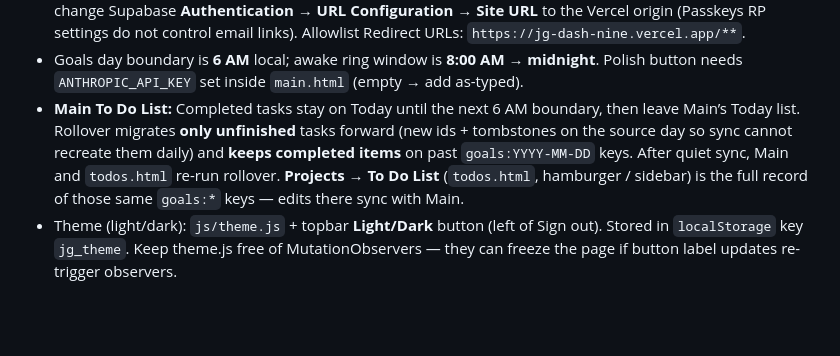
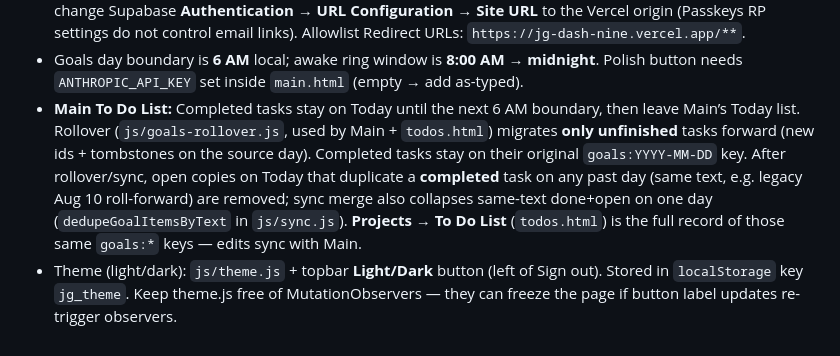
Before and after one commit to TheJMG12/JGDash, a Markdown page: AGENTS.md, the part around the change. Rendered like a GitHub page; blank space fills up the shorter version.

Commit message:
Document goals-rollover dedupe behavior in AGENTS.md
Co-authored-by: TheJMG12 <TheJMG12@users.noreply.github.com>

```diff
--- a/AGENTS.md
+++ b/AGENTS.md
@@ -14,5 +14,5 @@
 - **Auth:** `signin.html` + `js/lock.js`. Prefer **email + password** for Desktop/phone sync testing (passkeys/magic links require production origin `jg-dash-nine.vercel.app`, not localhost). If `js/config.js` has empty `SUPABASE_URL` / `SUPABASE_ANON_KEY`, lock **soft-skips** so local demos work. Passkeys need Supabase Passkeys enabled, RP ID matching the serve host (`localhost` or the Vercel hostname), and HTTPS/localhost (WebAuthn will not run on `file://`).
 - Client opt-in: `auth.experimental.passkey: true` in `js/supabase-client.js`. **`registerPasskey()` requires an existing session**. Default Supabase email is a **magic link**: open on same device → `signin.html` → register passkey. `js/config.js` `SITE_URL` drives `emailRedirectTo`. If confirm emails still go to localhost, change Supabase **Authentication → URL Configuration → Site URL** to the Vercel origin (Passkeys RP settings do not control email links). Allowlist Redirect URLs: `https://jg-dash-nine.vercel.app/**`.
 - Goals day boundary is **6 AM** local; awake ring window is **8:00 AM → midnight**. Polish button needs `ANTHROPIC_API_KEY` set inside `main.html` (empty → add as-typed).
-- **Main To Do List:** Completed tasks stay on Today until the next 6 AM boundary, then leave Main’s Today list. Rollover migrates **only unfinished** tasks forward (new ids + tombstones on the source day so sync cannot recreate them daily) and **keeps completed items** on past `goals:YYYY-MM-DD` keys. After quiet sync, Main and `todos.html` re-run rollover. **Projects → To Do List** (`todos.html`, hamburger / sidebar) is the full record of those same `goals:*` keys — edits there sync with Main.
+- **Main To Do List:** Completed tasks stay on Today until the next 6 AM boundary, then leave Main’s Today list. Rollover (`js/goals-rollover.js`, used by Main + `todos.html`) migrates **only unfinished** tasks forward (new ids + tombstones on the source day). Completed tasks stay on their original `goals:YYYY-MM-DD` key. After rollover/sync, open copies on Today that duplicate a **completed** task on any past day (same text, e.g. legacy Aug 10 roll-forward) are removed; sync merge also collapses same-text done+open on one day (`dedupeGoalItemsByText` in `js/sync.js`). **Projects → To Do List** (`todos.html`) is the full record of those same `goals:*` keys — edits sync with Main.
 - Theme (light/dark): `js/theme.js` + topbar **Light/Dark** button (left of Sign out). Stored in `localStorage` key `jg_theme`. Keep theme.js free of MutationObservers — they can freeze the page if button label updates re-trigger observers.
```
